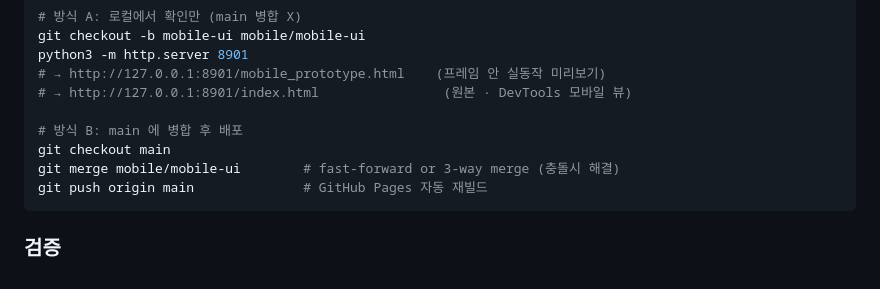
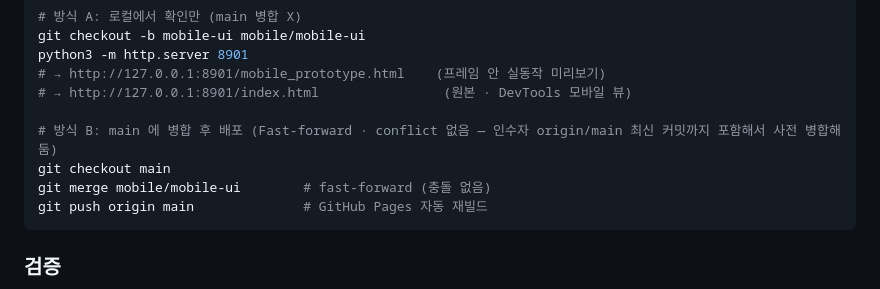
Before and after one commit to chmd20-a11y/grid-capacity-dashboard, a Markdown page: HANDOFF_v2_mobile.md, the part around the change. Drawn GitHub-style.

Commit message:
docs: v2 MD 업데이트 — fast-forward merge (conflict 없음) 확정

````diff
--- a/HANDOFF_v2_mobile.md
+++ b/HANDOFF_v2_mobile.md
@@ -50,9 +50,9 @@ python3 -m http.server 8901
 # → http://127.0.0.1:8901/mobile_prototype.html    (프레임 안 실동작 미리보기)
 # → http://127.0.0.1:8901/index.html                (원본 · DevTools 모바일 뷰)
 
-# 방식 B: main 에 병합 후 배포
+# 방식 B: main 에 병합 후 배포 (Fast-forward · conflict 없음 — 인수자 origin/main 최신 커밋까지 포함해서 사전 병합해둠)
 git checkout main
-git merge mobile/mobile-ui        # fast-forward or 3-way merge (충돌시 해결)
+git merge mobile/mobile-ui        # fast-forward (충돌 없음)
 git push origin main              # GitHub Pages 자동 재빌드
 ```
 
````
